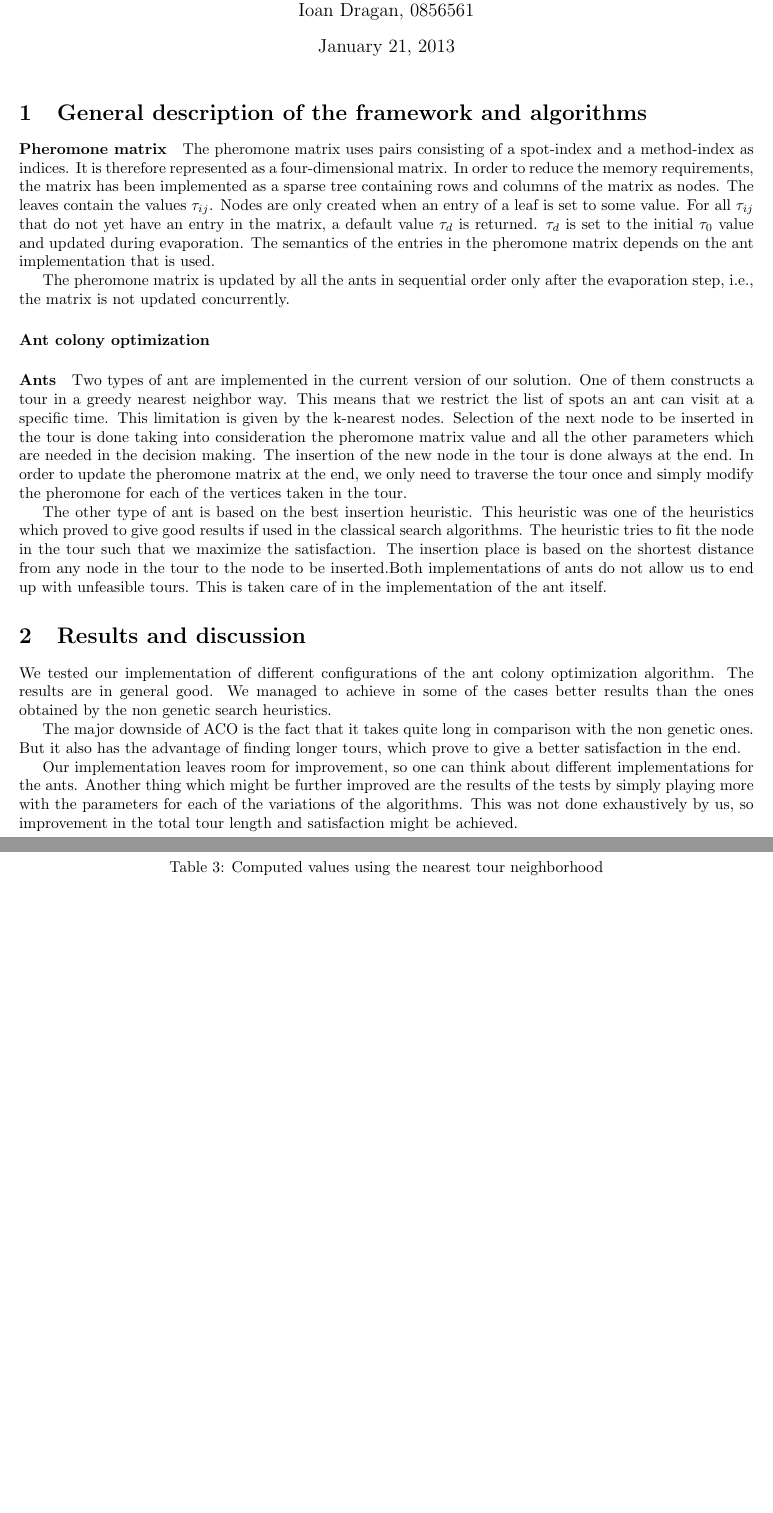
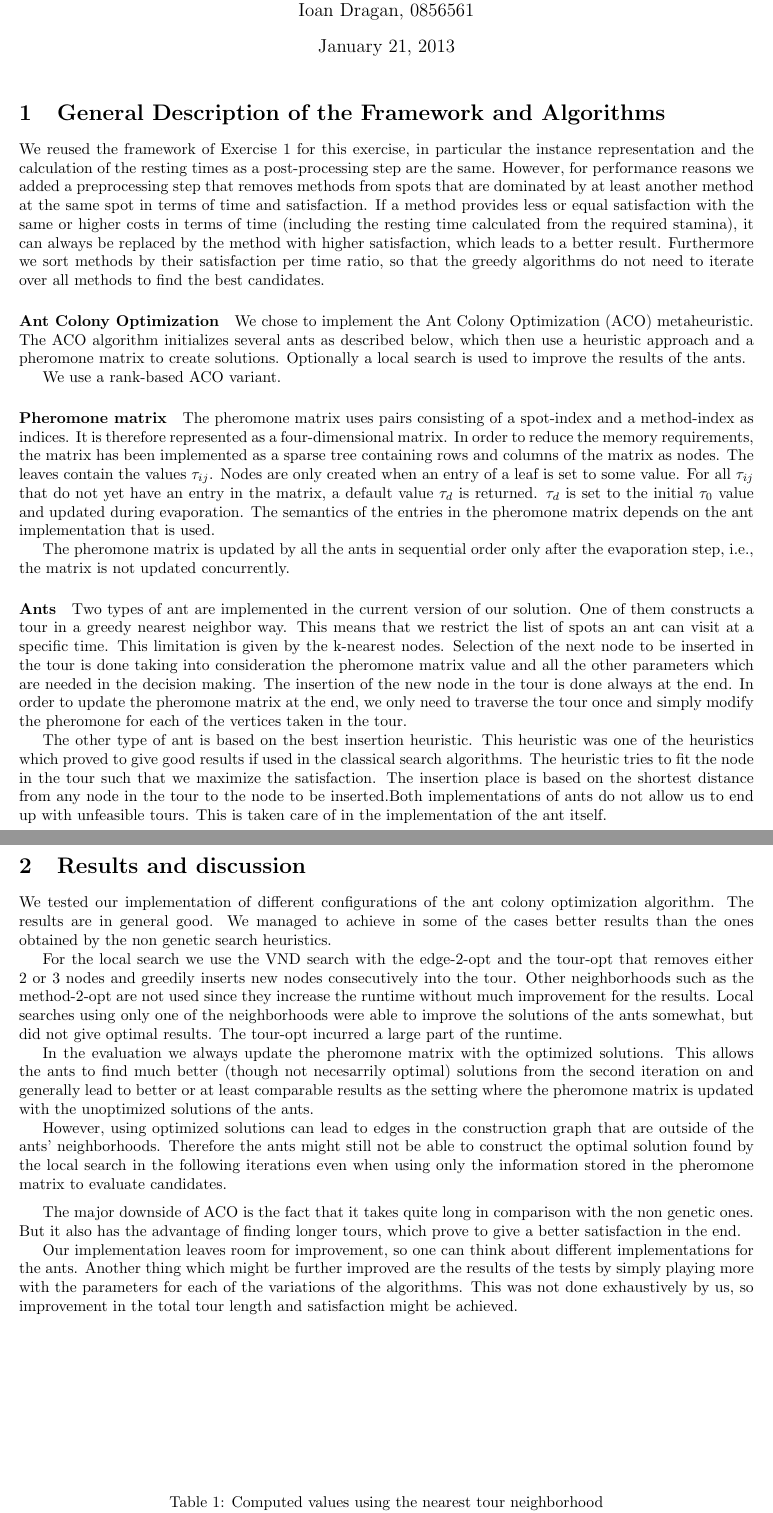
Before and after one commit to stefanhepp/hot-sastp, a LaTeX document (results/Report_ex2.tex): two parts of pages 1 and 2 of 4 before the commit and two parts of pages 1 and 2 of 5 after it, joined at a grey line, cut so that both start at the same text, the shorter picture padded with empty space. Compiled offline with pdfLaTeX.

Commit message:
Some more text on ACO

```diff
--- a/results/Report_ex2.tex
+++ b/results/Report_ex2.tex
@@ -23,7 +23,23 @@ Ioan Dragan, 0856561 }
 
 \begin{document}
 \maketitle
-\section{General description of the framework and algorithms}
+\section{General Description of the Framework and Algorithms}
+
+We reused the framework of Exercise 1 for this exercise, in particular the instance representation and the calculation of the resting times
+as a post-processing step are the same. However, for performance reasons we added a preprocessing step that removes methods from spots that
+are dominated by at least another method at the same spot in terms of time and satisfaction. If a method provides less or equal satisfaction
+with the same or higher costs in terms of time (including the resting time calculated from the required stamina), it can always be replaced
+by the method with higher satisfaction, which leads to a better result. Furthermore we sort methods by their satisfaction per time ratio, so
+that the greedy algorithms do not need to iterate over all methods to find the best candidates.
+
+\paragraph{Ant Colony Optimization}
+
+We chose to implement the Ant Colony Optimization (ACO) metaheuristic. The ACO algorithm initializes several ants as described below, which
+then use a heuristic approach and a pheromone matrix to create solutions. Optionally a local search is used to improve the results of the
+ants.
+
+We use a rank-based ACO variant.
+
 
 \paragraph{Pheromone matrix}
 
@@ -35,8 +51,6 @@ and updated during evaporation. The semantics of the entries in the pheromone ma
 
 The pheromone matrix is updated by all the ants in sequential order only after the evaporation step, i.e., the matrix is not updated
 concurrently.
-
-\paragraph{Ant colony optimization}
 
 \paragraph{Ants}
 
@@ -50,13 +64,34 @@ The other type of ant is based on the best insertion heuristic. This heuristic w
 
 \section{Results and discussion}
 
-%TODO add some discussion about the results obtained using these strategies.
+We tested our implementation of different configurations of the ant colony optimization algorithm. The results are in general good. We managed to achieve in some of the cases better results than the ones obtained by the non genetic search heuristics.
 
-We tested our implementation of different configurations of the ant colony optimization algorithm. The results are in general good. We managed to achieve in some of the cases better results than the ones obtained by the non genetic search heuristics.
+% TODO some description of setups used
+
+
+For the local search we use the VND search with the edge-2-opt and the tour-opt that removes either 2 or 3 nodes and greedily inserts new nodes consecutively
+into the tour. Other neighborhoods such as the method-2-opt are not used since they increase the runtime without much improvement for the
+results. Local searches using only one of the neighborhoods were able to improve the solutions of the ants somewhat, but did not give
+optimal results. The tour-opt incurred a large part of the runtime.
+
+In the evaluation we always update the pheromone matrix with the optimized solutions. This allows the ants to find much better (though not
+necesarrily optimal) solutions from the second iteration on and generally lead to better or at least comparable results as the setting where
+the pheromone matrix is updated with the unoptimized solutions of the ants.
+
+However, using optimized solutions can lead to edges in the construction graph that are outside of the ants' neighborhoods. Therefore the
+ants might still not be able to construct the optimal solution found by the local search in the following iterations even when using only
+the information stored in the pheromone matrix to evaluate candidates.
+
+\medskip
 
 The major downside of ACO is the fact that it takes quite long in comparison with the non genetic ones. But it also has the advantage of finding longer tours, which prove to give a better satisfaction in the end.
 
 Our implementation leaves room for improvement, so one can think about different implementations for the ants. Another thing which might be further improved are the results of the tests by simply playing more with the parameters for each of the variations of the algorithms. This was not done exhaustively by us, so improvement in the total tour length and satisfaction might be achieved.
+
+%TODO add some discussion about the results obtained using these strategies.
+%TODO some discussion of results: VND improves a lot, ants alone not enough (do not detect crossovers, .. ), need better (ie. more
+%expensive) construction heuristics using more lookahead?
+
 
 \begin{table}[b!]
   \vspace{-6mm}%
```
